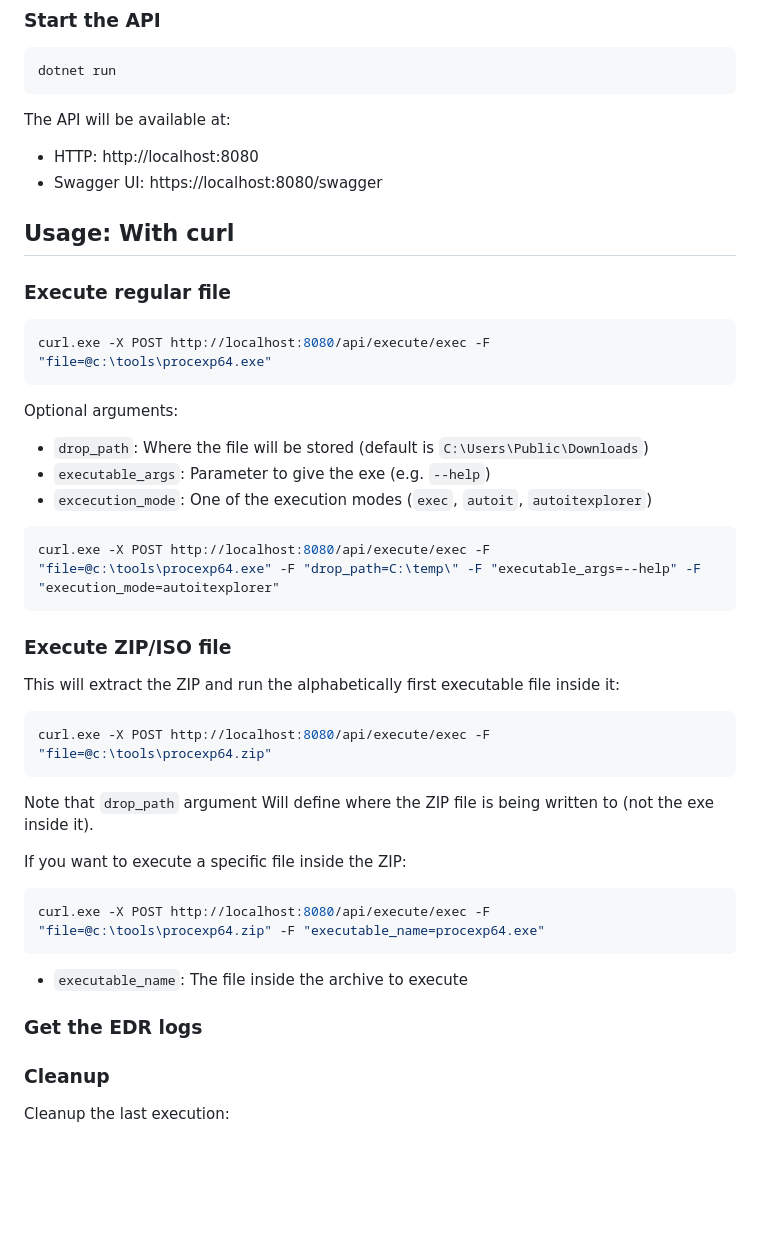
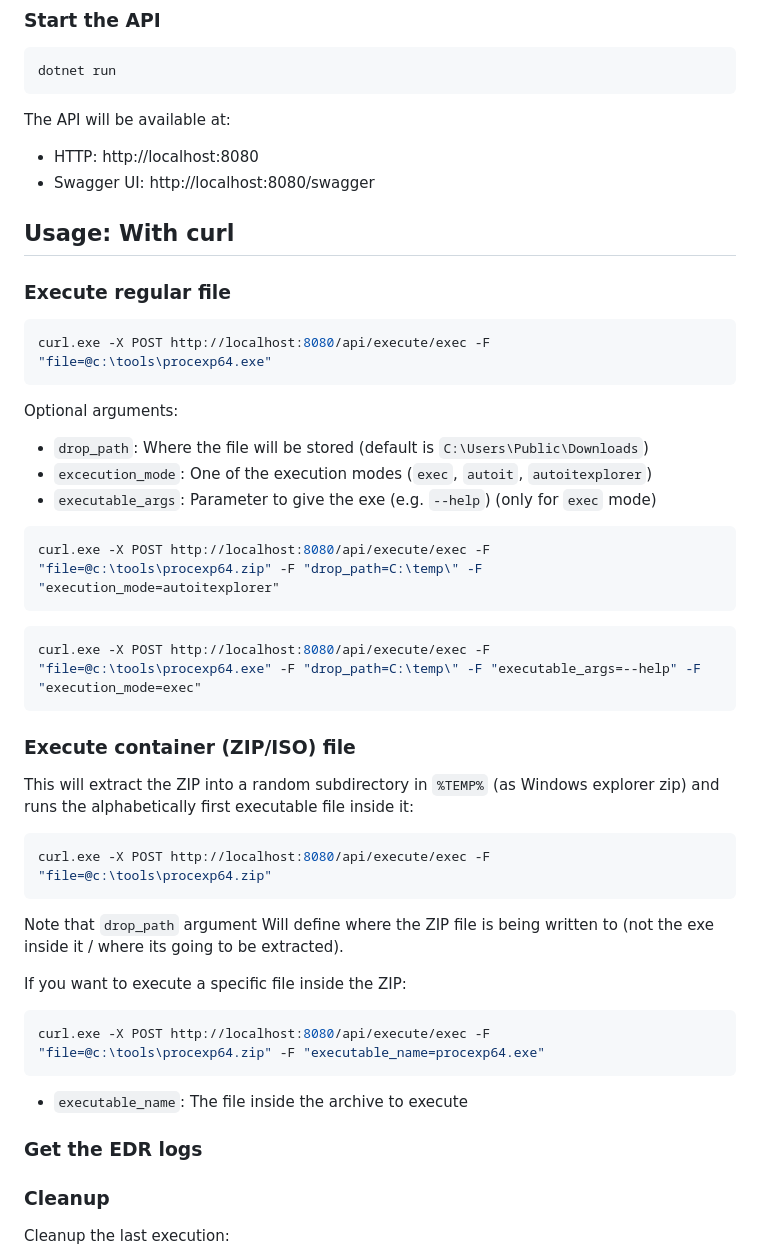
Before and after one commit to dobin/DetonatorAgent, a Markdown page: README.md, the part around the change printed below. Drawn GitHub-style; blank space fills up the shorter version.

````diff
--- a/README.md
+++ b/README.md
@@ -60,7 +72,7 @@ dotnet run
 
 The API will be available at:
 - HTTP: http://localhost:8080
-- Swagger UI: https://localhost:8080/swagger
+- Swagger UI: http://localhost:8080/swagger
 
 
 ## Usage: With curl
@@ -73,24 +85,29 @@ curl.exe -X POST http://localhost:8080/api/execute/exec -F "file=@c:\tools\proce
 
 Optional arguments:
 * `drop_path`: Where the file will be stored (default is `C:\Users\Public\Downloads`)
-* `executable_args`: Parameter to give the exe (e.g. `--help`)
 * `excecution_mode`: One of the execution modes (`exec`, `autoit`, `autoitexplorer`)
+* `executable_args`: Parameter to give the exe (e.g. `--help`) (only for `exec` mode)
 
 
 ```bash
-curl.exe -X POST http://localhost:8080/api/execute/exec -F "file=@c:\tools\procexp64.exe" -F "drop_path=C:\temp\" -F "executable_args=--help" -F "execution_mode=autoitexplorer"
+curl.exe -X POST http://localhost:8080/api/execute/exec -F "file=@c:\tools\procexp64.zip" -F "drop_path=C:\temp\" -F "execution_mode=autoitexplorer"
+```
+
+```bash
+curl.exe -X POST http://localhost:8080/api/execute/exec -F "file=@c:\tools\procexp64.exe" -F "drop_path=C:\temp\" -F "executable_args=--help" -F "execution_mode=exec"
 ```
 
 
-### Execute ZIP/ISO file
+### Execute container (ZIP/ISO) file
 
-This will extract the ZIP and run the alphabetically first executable file inside it:
+This will extract the ZIP into a random subdirectory in `%TEMP%` (as Windows explorer zip)
+and runs the alphabetically first executable file inside it:
 
 ```bash
 curl.exe -X POST http://localhost:8080/api/execute/exec -F "file=@c:\tools\procexp64.zip"
 ```
 
-Note that `drop_path` argument Will define where the ZIP file is being written to (not the exe inside it).
+Note that `drop_path` argument Will define where the ZIP file is being written to (not the exe inside it / where its going to be extracted).
 
 If you want to execute a specific file inside the ZIP:
 ```bash
@@ -100,9 +117,7 @@ curl.exe -X POST http://localhost:8080/api/execute/exec -F "file=@c:\tools\proce
 * `executable_name`: The file inside the archive to execute
 
 
-
 ### Get the EDR logs
-
 
 ### Cleanup
 
````
Also changed, not shown: other parts of README.md (+22 -10 lines).
